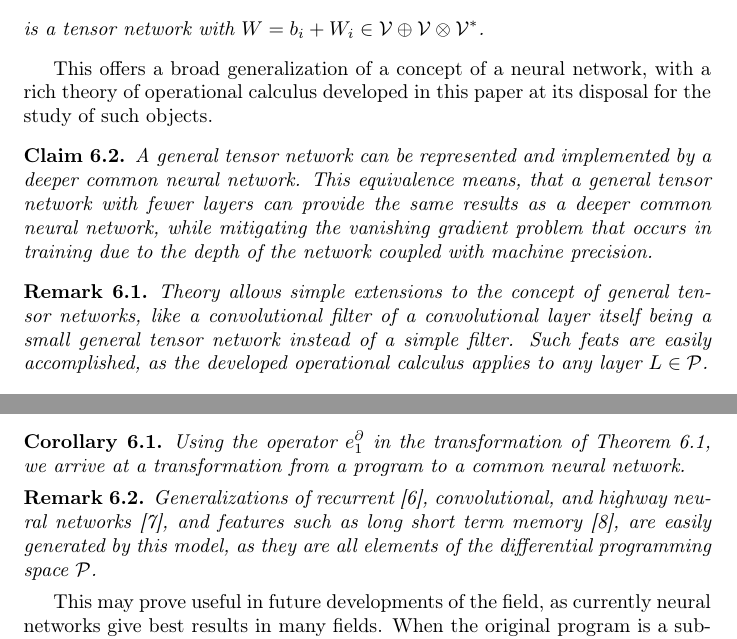
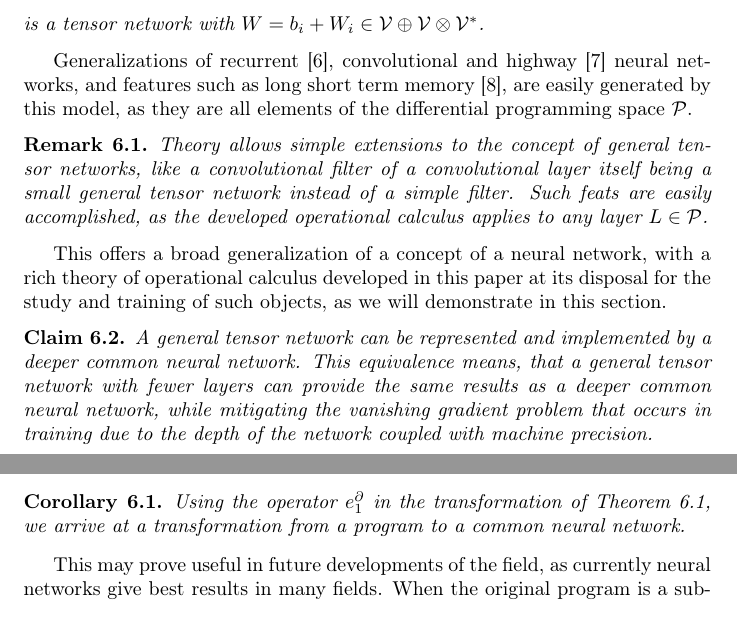
Before and after one commit to ZigaSajovic/dCpp, a LaTeX paper (Operational calculus on programming spaces.tex): two parts of pages 23 and 24 of 32, joined at a grey line, cut so that both start at the same text. Compiled offline with pdfLaTeX.

Commit message:
Reordering

```diff
--- a/Operational calculus on programming spaces.tex
+++ b/Operational calculus on programming spaces.tex
@@ -1135,15 +1135,17 @@ $$L_{i+1}=\Phi_i(b_i+W_i(L_i))$$
 is a tensor network with $W=b_i+W_i\in \VV\oplus \VV\otimes \VV^*$.
 \end{trditev}
 
-This offers a broad generalization of a concept of a neural network, with a rich theory of operational calculus developed in this paper at its disposal for the study of such objects.
+Generalizations of recurrent \cite{RecurrentNet}, convolutional and highway  \cite{HighwayNet} neural networks, and features such as long short term memory \cite{LSTM}, are easily generated by this model, as they are all elements of the differential programming space $\dP$.
+
+\begin{opomba}
+Theory allows simple extensions to the concept of general tensor networks, like a convolutional filter of a convolutional layer itself being a small general tensor network instead of a simple filter. Such feats are easily accomplished, as the developed operational calculus applies to any layer $L\in\dP$.
+\end{opomba}
+
+This offers a broad generalization of a concept of a neural network, with a rich theory of operational calculus developed in this paper at its disposal for the study and training of such objects, as we will demonstrate in this section.
 
 \begin{trditev}
 A general tensor network can be represented and implemented by a deeper common neural network. This equivalence means, that a general tensor network with fewer layers can provide the same results as a deeper common neural network, while mitigating the vanishing gradient problem that occurs in training due to the depth of the network coupled with machine precision.
 \end{trditev}
-
-\begin{opomba}
-Theory allows simple extensions to the concept of general tensor networks, like a convolutional filter of a convolutional layer itself being a small general tensor network instead of a simple filter. Such feats are easily accomplished, as the developed operational calculus applies to any layer $L\in\dP$.
-\end{opomba}
 
 \subsection{Programs as general tensor networks}
 
@@ -1187,10 +1189,6 @@ $$\tilde{P}=L_{n+1}$$
 \begin{corollary}
 Using the operator $e^ \D_1$ in the transformation of Theorem \ref{izr:transToTensorNet}, we arrive at a transformation from a program to a common neural network.
 \end{corollary}
-
-\begin{opomba}
-Generalizations of recurrent \cite{RecurrentNet}, convolutional, and highway neural networks \cite{HighwayNet}, and features such as long short term memory \cite{LSTM}, are easily generated by this model, as they are all elements of the differential programming space $\dP$.
-\end{opomba}
 
 This may prove useful in future developments of the field, as currently neural networks give best results in many fields. When the original program is a sub-optimal algorithm, providing an approximate solution, as it is more often than not in practice, the derived tensor network may provide better results than the original program after training. The original program serves as a great initialization point of the general tensor network, which may be viewed as a family of algorithms to be optimized.
 
```
